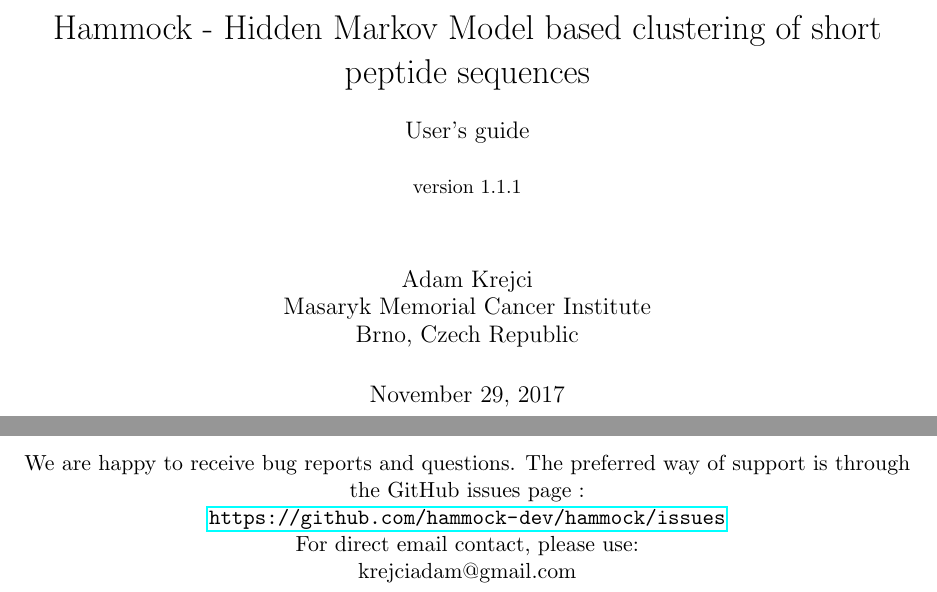
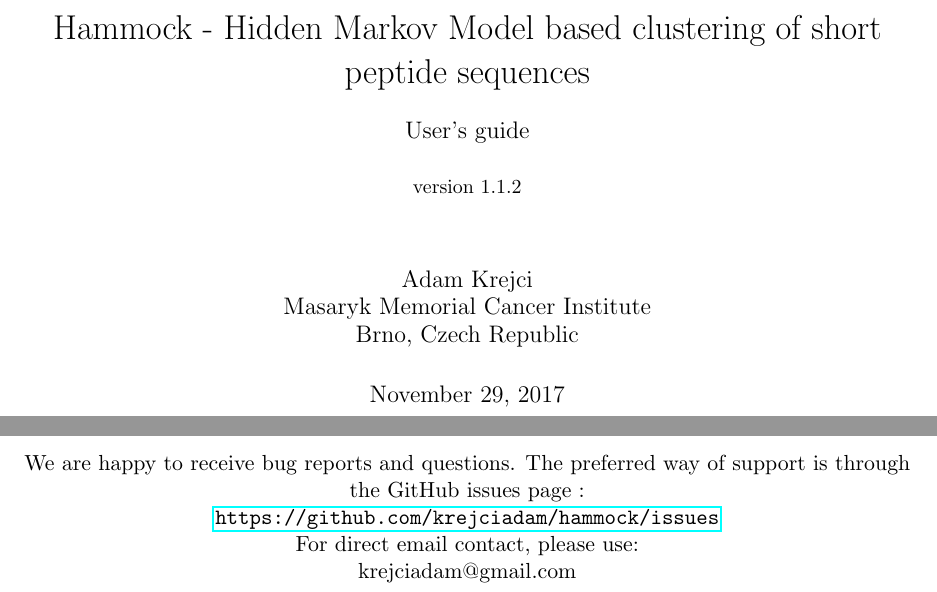
Before and after one commit to krejciadam/hammock, a LaTeX document (manual/manual.tex): two parts of pages 1 and 2 of 23, joined at a grey line, cut so that both start at the same text. Compiled offline with pdfLaTeX.

Commit message:
Version numbers, changelog, .md format

```diff
--- a/manual/manual.tex
+++ b/manual/manual.tex
@@ -30,7 +30,7 @@
 %   leqno number on the left and equation centered
 %   fleqn number on the rigth and  equation on the left side
 %
-\title{Hammock - Hidden Markov Model based clustering of short peptide sequences\\ \vspace{2 mm} {\large User's guide} \\ \vspace{2 mm} {\small version 1.1.1}}
+\title{Hammock - Hidden Markov Model based clustering of short peptide sequences\\ \vspace{2 mm} {\large User's guide} \\ \vspace{2 mm} {\small version 1.1.2}}
 \author{Adam Krejci  \\
 	Masaryk Memorial Cancer Institute\\
 	Brno, Czech Republic
@@ -55,7 +55,7 @@ see \url{http://www.gnu.org/licenses/} \\ \vspace{1cm}
 News, info and downloads at: \\
 \url{http://www.recamo.cz/en/software/hammock-cluster-peptides/} \\ \vspace{1cm}
 We are happy to receive bug reports and questions. The preferred way of support is through the GitHub issues page : \\
- \url{https://github.com/hammock-dev/hammock/issues}
+ \url{https://github.com/krejciadam/hammock/issues}
 
  For direct email contact, please use: \\
 krejciadam@gmail.com
```
Also changed, not shown: README.txt, changelog.txt, 1 other file.
